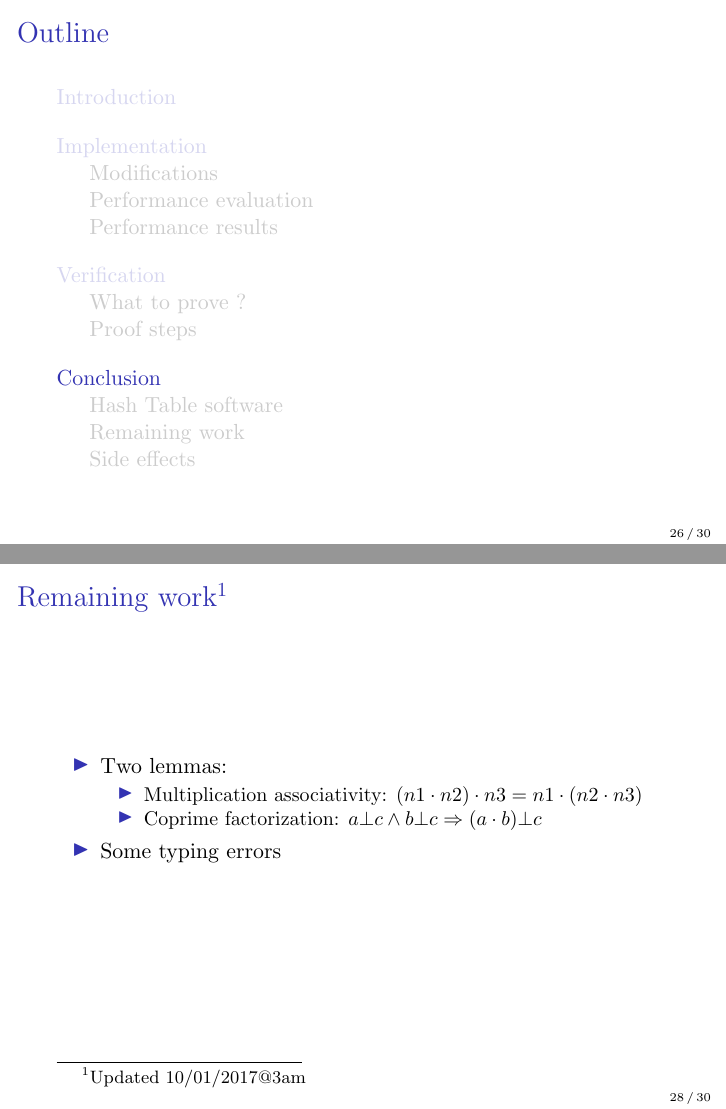
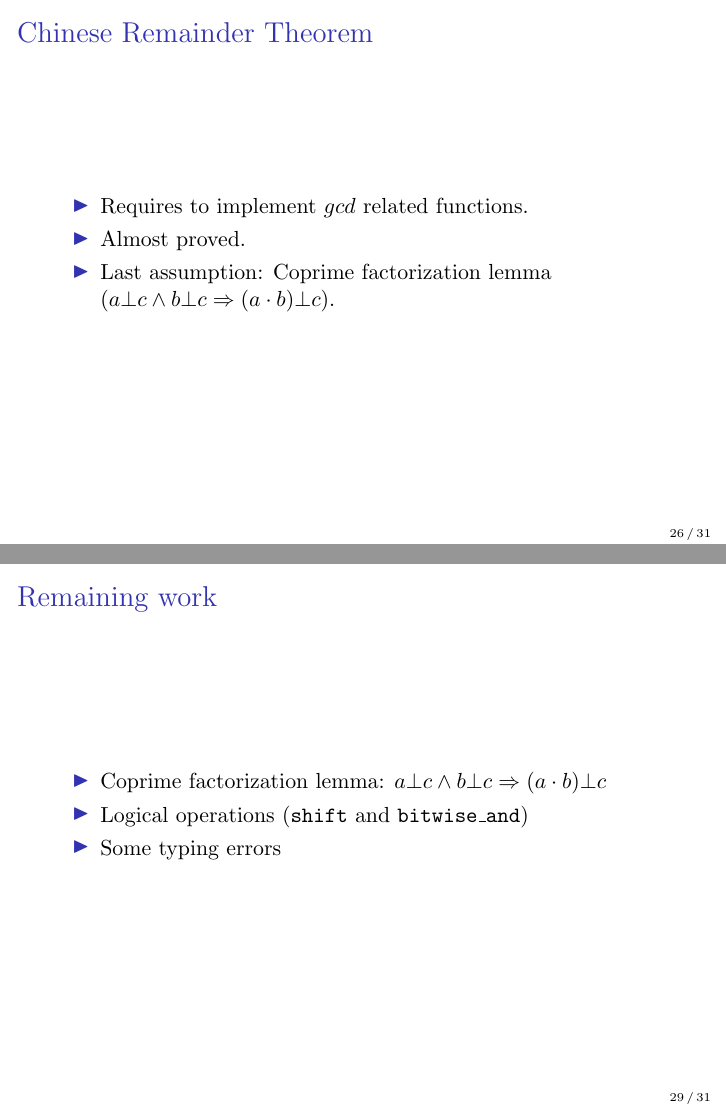
Before and after one commit to Bromind/Semester-project, LaTeX slides (doc/presentation/presentation.tex): pages 26 and 28 of 30 before the commit and pages 26 and 29 of 31 after it, joined at a grey line. Compiled offline with pdfLaTeX.

Commit message:
Updated: presentation.* and result graphs

```diff
--- a/doc/presentation/presentation.tex
+++ b/doc/presentation/presentation.tex
@@ -14,7 +14,7 @@
 \definecolor{lightred}{rgb}{0.8,0.8,1}
 \definecolor{lightgrey}{rgb}{0.8,0.8,0.8}
 
-\title{Verified double-hashing HashTable}
+\title{Verified double-hashing hash map}
 \author{Martin \textsc{Vassor}}
 
 \institute[\'Ecole polytechnique f\'ed\'erale de Lausanne]
@@ -423,6 +423,14 @@
 	\end{columns}
 \end{frame}
 
+\begin{frame}
+	\frametitle{Chinese Remainder Theorem}
+	\begin{itemize}
+		\item Requires to implement $gcd$ related functions.
+		\item Almost proved.
+		\item Last assumption: Coprime factorization lemma ($a\bot c \wedge b\bot c \Rightarrow (a\cdot b)\bot c$).
+	\end{itemize}
+\end{frame}
 
 \section{Conclusion}
 \subsection{Hash Table software}
@@ -437,12 +445,10 @@
 
 \subsection{Remaining work}
 \begin{frame}
-	\frametitle{Remaining work\footnote{Updated 10/01/2017@3am}}
+	\frametitle{Remaining work}
 	\begin{itemize}
-		\item Two lemmas: \begin{itemize}
-				\item Multiplication associativity: $(n1\cdot n2)\cdot n3 = n1\cdot (n2\cdot n3)$
-				\item Coprime factorization: $a\bot c \wedge b\bot c \Rightarrow (a\cdot b)\bot c$
-			\end{itemize}
+		\item Coprime factorization lemma: $a\bot c \wedge b\bot c \Rightarrow (a\cdot b)\bot c$
+		\item Logical operations (\texttt{shift} and \texttt{bitwise\_and})
 		\item Some typing errors
 	\end{itemize}
 \end{frame}
```
Also changed, not shown: doc/presentation/presentation.pdf, doc/presentation/result_example_contains.png, doc/presentation/result_example_no_contains.png.
